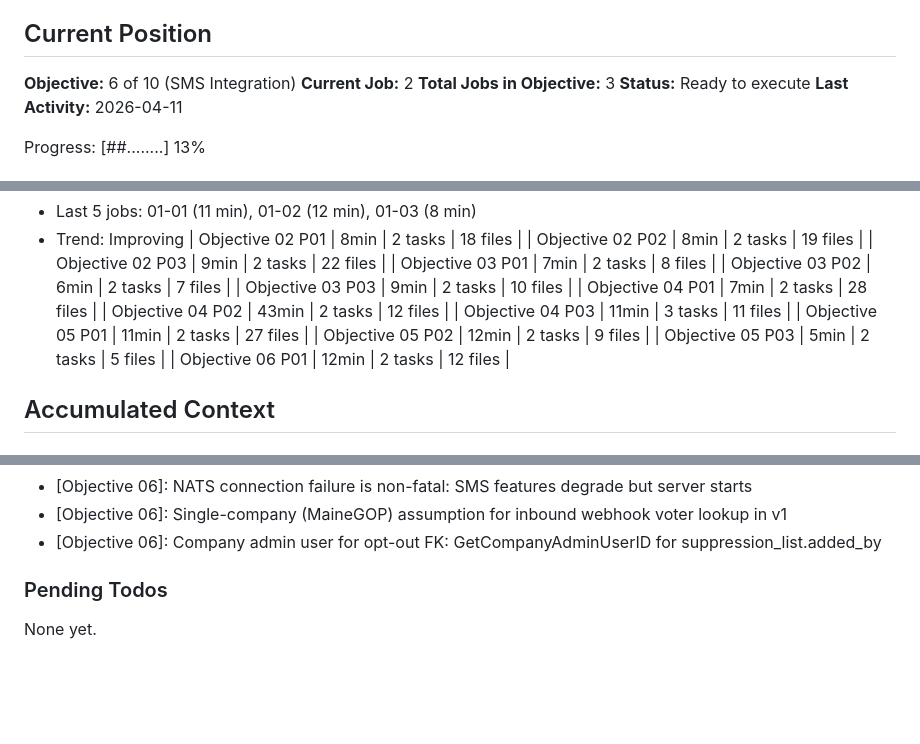
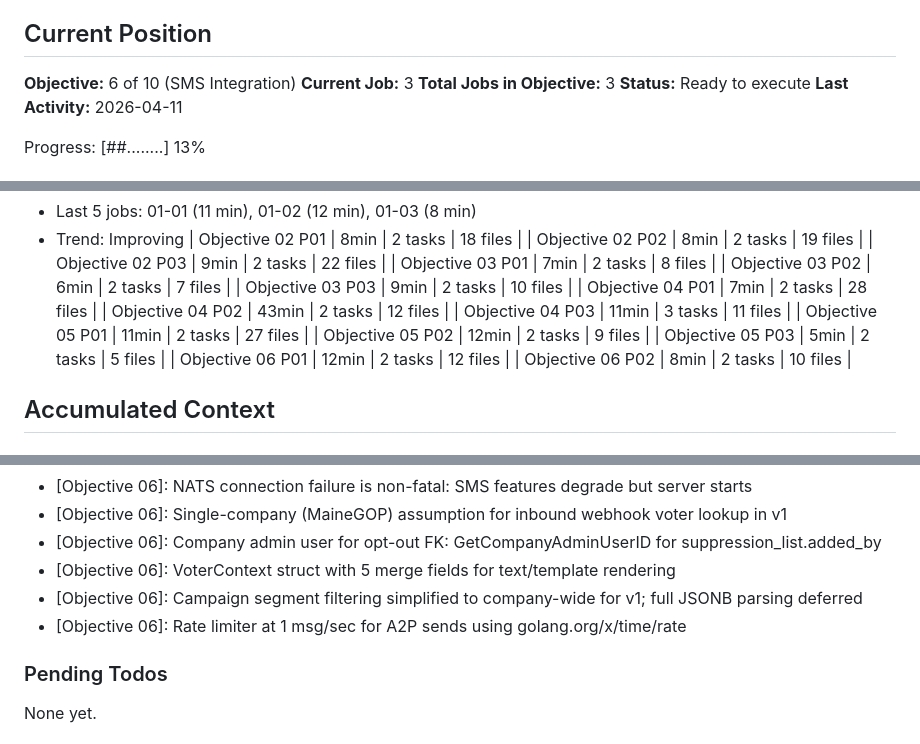
Before and after one commit to AO-Cyber-Systems/navigators, a Markdown page: .planning/STATE.md, 3 parts joined by grey strips. GitHub-like rendering; blank space fills up the shorter version.

Commit message:
docs(06-02): complete message templates and broadcast campaigns TRD
Co-Authored-By: Claude Opus 4.6 (1M context) <noreply@anthropic.com>

```diff
--- a/.planning/STATE.md
+++ b/.planning/STATE.md
@@ -10,7 +10,7 @@ See: .planning/PROJECT.md (updated 2026-04-10)
 ## Current Position
 
 **Objective:** 6 of 10 (SMS Integration)
-**Current Job:** 2
+**Current Job:** 3
 **Total Jobs in Objective:** 3
 **Status:** Ready to execute
 **Last Activity:** 2026-04-11
@@ -46,6 +46,7 @@ Progress: [##........] 13%
 | Objective 05 P02 | 12min | 2 tasks | 9 files |
 | Objective 05 P03 | 5min | 2 tasks | 5 files |
 | Objective 06 P01 | 12min | 2 tasks | 12 files |
+| Objective 06 P02 | 8min | 2 tasks | 10 files |
 
 ## Accumulated Context
 
@@ -102,6 +103,9 @@ Recent decisions affecting current work:
 - [Objective 06]: NATS connection failure is non-fatal: SMS features degrade but server starts
 - [Objective 06]: Single-company (MaineGOP) assumption for inbound webhook voter lookup in v1
 - [Objective 06]: Company admin user for opt-out FK: GetCompanyAdminUserID for suppression_list.added_by
+- [Objective 06]: VoterContext struct with 5 merge fields for text/template rendering
+- [Objective 06]: Campaign segment filtering simplified to company-wide for v1; full JSONB parsing deferred
+- [Objective 06]: Rate limiter at 1 msg/sec for A2P sends using golang.org/x/time/rate
 
 ### Pending Todos
 
```
Also changed, not shown: .planning/REQUIREMENTS.md (+6 -6 lines), 1 other file.
